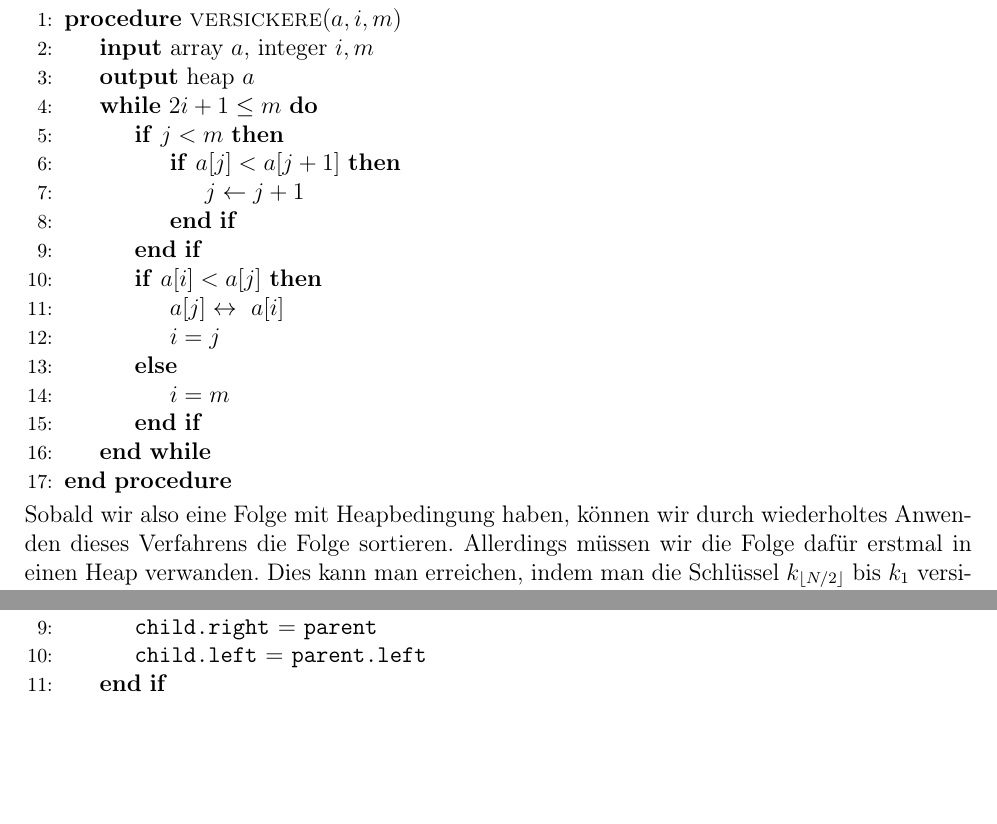
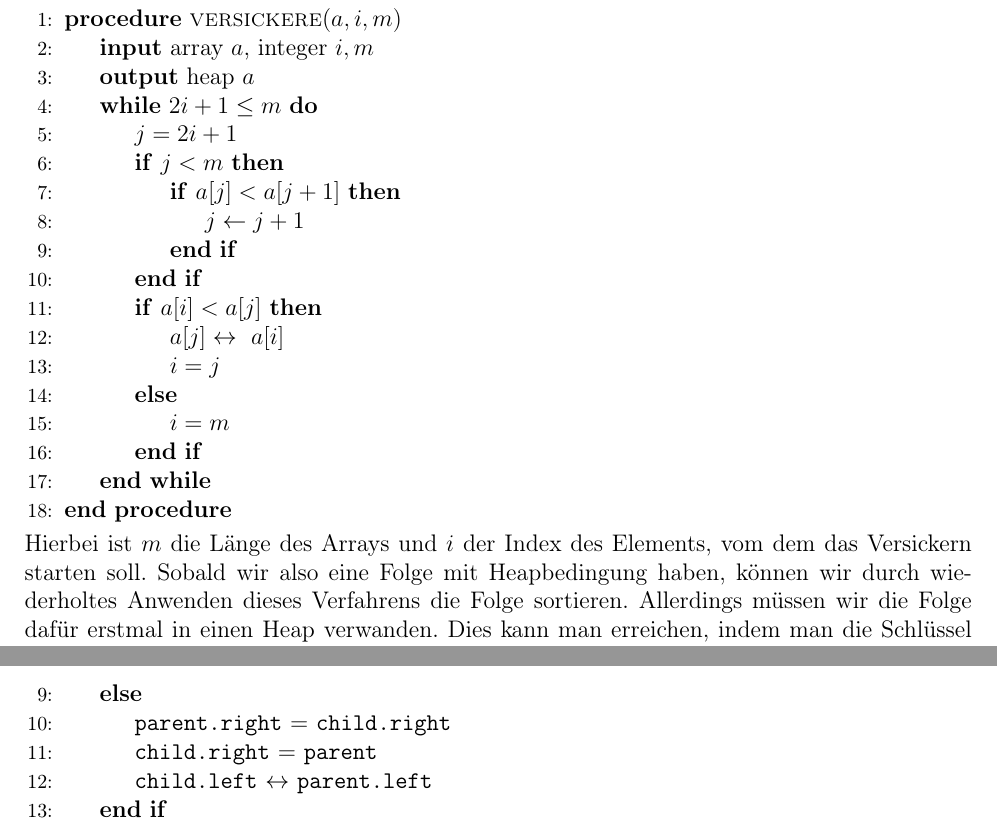
Before and after one commit to pittlerf/ckurs2017, a LaTeX document (heapsort.tex): two parts of pages 3 and 5 of 7 before the commit and two parts of pages 3 and 6 of 7 after it, joined at a grey line, cut so that both start at the same text, the shorter picture padded with empty space. Compiled offline with LaTeX, dvips and Ghostscript.

Commit message:
Korrekturen von Martin

```diff
--- a/heapsort.tex
+++ b/heapsort.tex
@@ -280,6 +280,7 @@ Für ganze Zahlen könnte man das Versickern mit Hilfe eines Arrays wie folgt re
   \State \textbf{input} array $a$, integer $i,m$
   \State \textbf{output} heap $a$
   \While{$2i+1 \leq m$}
+  \State $j=2i+1$
   \If{$j < m$}
   \If{$a[j] < a[j+1]$}
   \State $j\leftarrow j+1$
@@ -314,6 +315,7 @@ Für ganze Zahlen könnte man das Versickern mit Hilfe eines Arrays wie folgt re
 %    return;
 %  }
 %\end{lstlisting}
+Hierbei ist $m$ die Länge des Arrays und $i$ der Index des Elements, vom dem das Versickern starten soll.
 Sobald wir also eine Folge mit Heapbedingung haben, können wir durch wiederholtes Anwenden dieses Verfahrens die Folge sortieren.
 Allerdings müssen wir die Folge dafür erstmal in einen Heap verwanden.
 Dies kann man erreichen, indem man die Schlüssel $k_{\lfloor N/2\rfloor}$ bis $k_1$ versickern.
@@ -434,6 +438,7 @@ Im Pseudo-Code sähe das wie folgt aus
   \Else
+  \State \texttt{parent.right} $=$ \texttt{child.right}
   \State \texttt{child.right} $=$ \texttt{parent}
-  \State \texttt{child.left} $=$ \texttt{parent.left}
+  \State \texttt{child.left} $\leftrightarrow$ \texttt{parent.left}
   \EndIf
 %  \State \texttt{child} $\leftrightarrow$ \texttt{parent}
   \EndProcedure
```
Also changed, not shown: heapsort.tex (6 more changed lines).
